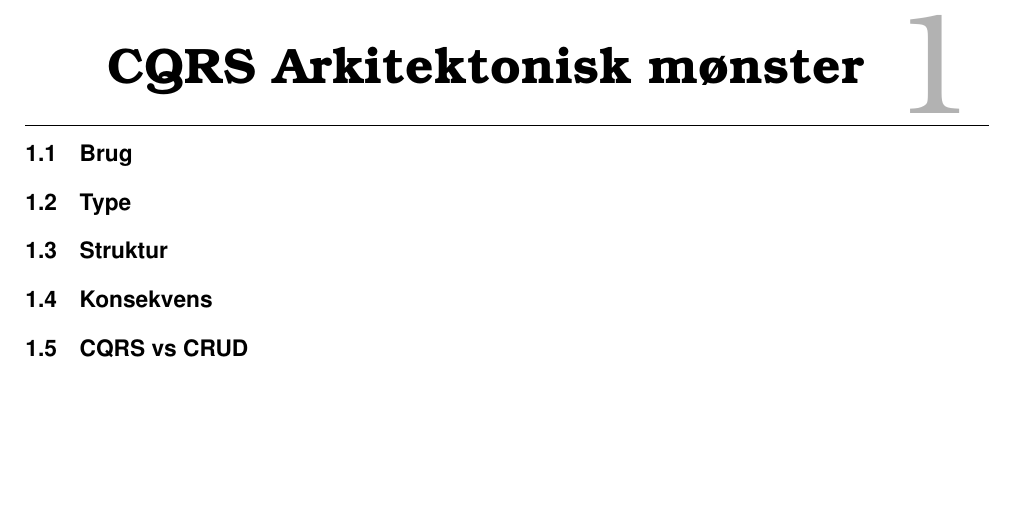
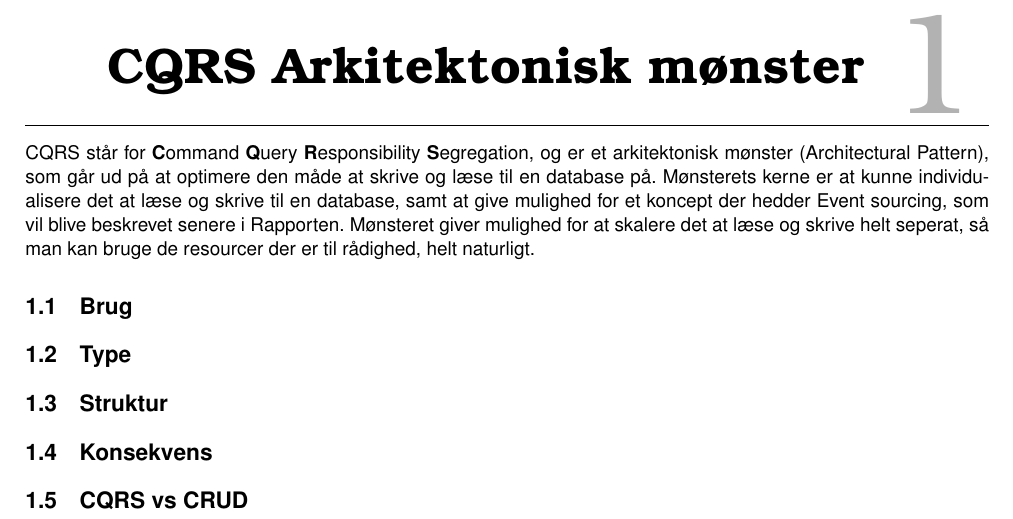
Before and after one commit to HermansenDesigns/Grp38-CQRS, a LaTeX book (latex/_RAPPORT/E17-I4SWD-DesignPatternsAssignmentGroup38-CQRS-report.tex, which reads latex/_RAPPORT/Sektioner/CQRS-ThePattern.tex): part of page 4 of 7, cut so that both start at the same text, the shorter picture padded with empty space. Compiled offline with pdfLaTeX.

Commit message:
Arkitekonisk mønster

```diff
--- a/latex/_RAPPORT/Sektioner/CQRS-ThePattern.tex
+++ b/latex/_RAPPORT/Sektioner/CQRS-ThePattern.tex
@@ -1,4 +1,6 @@
 \chapter{CQRS Arkitektonisk mønster}
+
+CQRS står for \textbf{C}ommand \textbf{Q}uery \textbf{R}esponsibility \textbf{S}egregation, og er et arkitektonisk mønster (Architectural Pattern), som går ud på at optimere den måde at skrive og læse til en database på. Mønsterets kerne er at kunne individualisere det at læse og skrive til en database, samt at give mulighed for et koncept der hedder Event sourcing, som vil blive beskrevet senere i Rapporten. Mønsteret giver mulighed for at skalere det at læse og skrive helt seperat, så man kan bruge de resourcer der er til rådighed, helt naturligt.
 
 \section{Brug}
 
```
